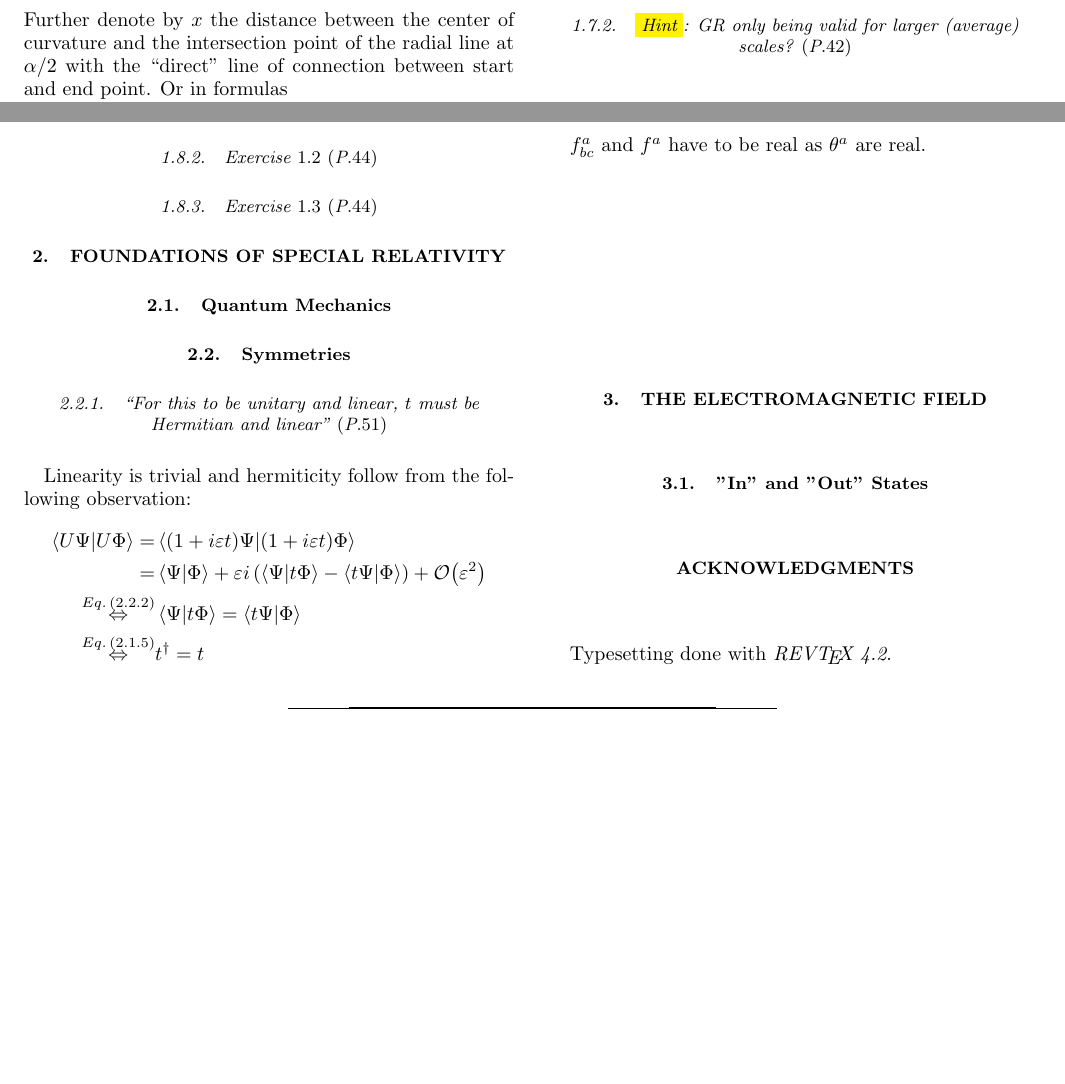
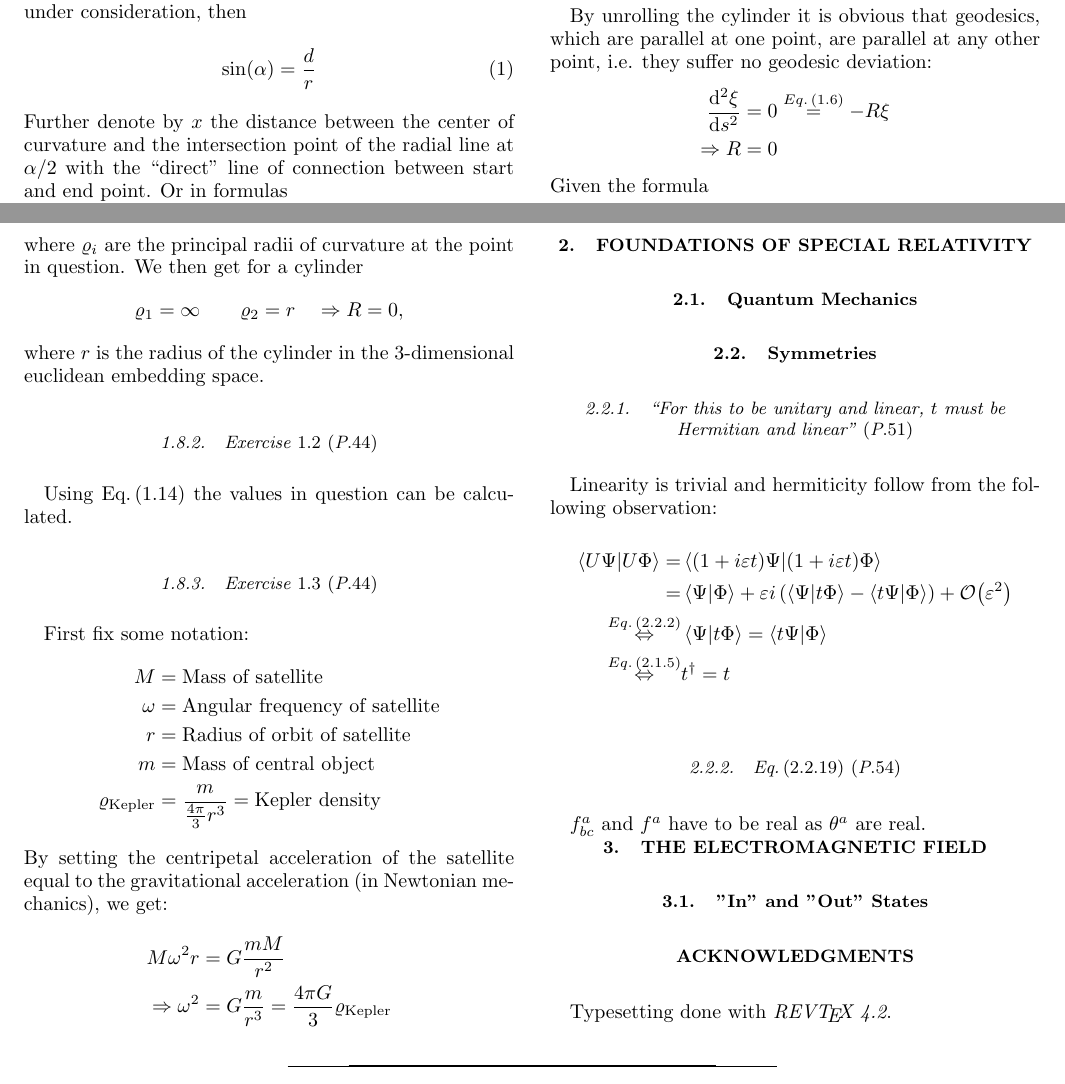
Before and after one commit to NicoDic98/MTW_GRAVITATION, a LaTeX paper (GRAVITATION-Notes/0-main.tex, which reads GRAVITATION-Notes/1-chapter-1.tex): two parts of pages 2 and 3 of 3, joined at a grey line, cut at the place of the change, the shorter picture padded with empty space. Compiled offline with pdfLaTeX.

Commit message:
Chapter 1 done

```diff
--- a/GRAVITATION-Notes/1-chapter-1.tex
+++ b/GRAVITATION-Notes/1-chapter-1.tex
@@ -142,7 +142,29 @@ What is meant here is uniform acceleration leading to
 
 \subsection{Exercises}\label{susec:1_E}
 \subsubsection{\exercise{1.1} \page{44}}
-
+By unrolling the cylinder it is obvious that geodesics, which are parallel at one point, are parallel at any other point, i.e. they suffer no geodesic deviation:
+\begin{align*}
+	\derivative{^2\xi}{s^2}&=0\overset{\eq{1.6}}{=}-R\xi\\
+	\Rightarrow R&=0
+\end{align*}
+Given the formula \[R=\dfrac{1}{\varrho_1\varrho_2},\]
+where $\varrho_i$ are the principal radii of curvature at the point in question.
+We then get for a cylinder \[\varrho_1=\infty\qquad\varrho_2=r \quad\Rightarrow R=0,\]
+where $r$ is the radius of the cylinder in the 3-dimensional euclidean embedding space.
 \subsubsection{\exercise{1.2} \page{44}}
+Using \eq{1.14} the values in question can be calculated.
 
 \subsubsection{\exercise{1.3} \page{44}}
+First fix some notation:
+\begin{align*}
+	M&=\text{Mass of satellite}\\
+	\omega&=\text{Angular frequency of satellite}\\
+	r&=\text{Radius of orbit of satellite}\\
+	m&=\text{Mass of central object}\\
+	\varrho_{\text{Kepler}}&=\dfrac{m}{\frac{4\pi}{3}r^3}=\text{Kepler density}
+\end{align*}
+By setting the centripetal acceleration of the satellite equal to the gravitational acceleration (in Newtonian mechanics), we get:
+\begin{align*}
+	M\omega^2 r&= G\dfrac{m M}{r^2}\\
+	\Rightarrow \omega^2&=G\dfrac{m}{r^3}=\dfrac{4\pi G}{3}\varrho_{\text{Kepler}}
+\end{align*}
```
Also changed, not shown: GRAVITATION-Notes/0-main.pdf.
